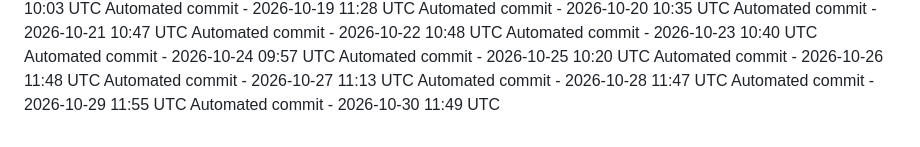
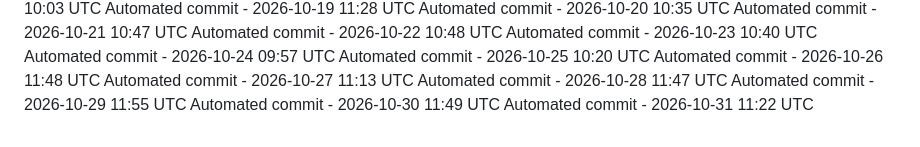
Before and after one commit to ashokvarma1188/LoginForm, a Markdown page: .towline/activity-log.md, the part around the change. GitHub-like rendering.

Commit message:
Automated daily commit

```diff
--- a/.towline/activity-log.md
+++ b/.towline/activity-log.md
@@ -88,3 +88,4 @@ Automated commit - 2026-10-27 11:13 UTC
 Automated commit - 2026-10-28 11:47 UTC
 Automated commit - 2026-10-29 11:55 UTC
 Automated commit - 2026-10-30 11:49 UTC
+Automated commit - 2026-10-31 11:22 UTC
```
